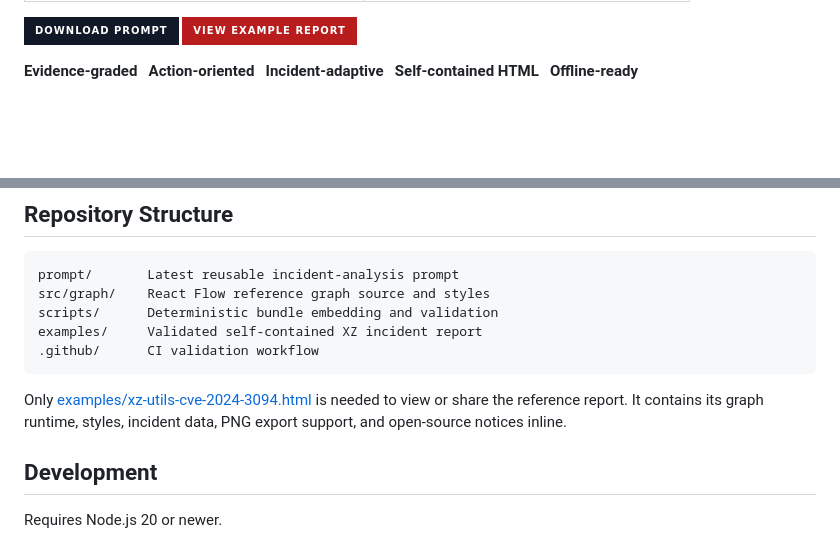
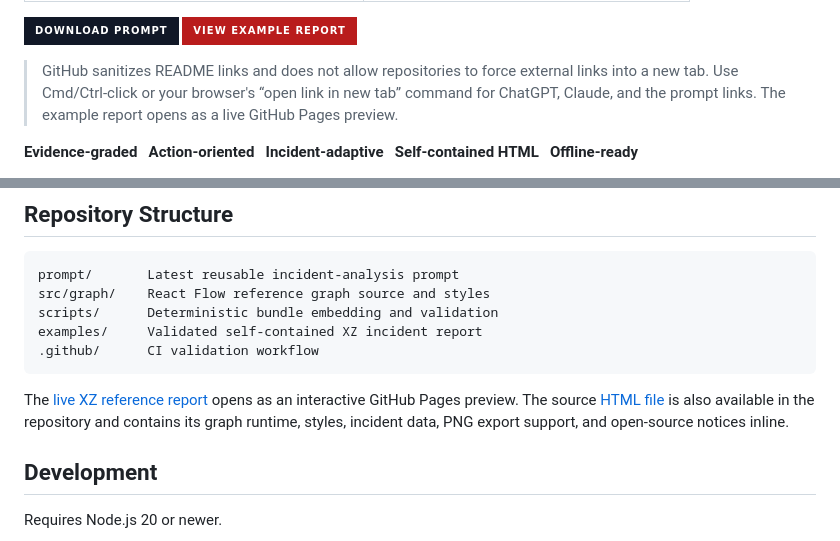
Before and after one commit to en3ra/cyber-incident-analysis, a Markdown page: README.md, 2 parts joined by grey strips. Rendered like a GitHub page; badges without logos; blank space fills up the shorter version.

Commit message:
docs: link example report to GitHub Pages (#2)
Co-authored-by: Copilot <223556219+Copilot@users.noreply.github.com>

````diff
--- a/README.md
+++ b/README.md
@@ -54,6 +54,10 @@ defenders who need a clear answer to: **“What should we do differently now?”
 
 [![Download prompt](https://img.shields.io/badge/Download_prompt-111827?style=for-the-badge&logo=markdown&logoColor=white)](prompt/cybersecurity-incident-analysis-prompt.md)
-<a href="examples/xz-utils-cve-2024-3094.html" target="_blank" rel="noopener noreferrer"><img src="https://img.shields.io/badge/View_example_report-b91c1c?style=for-the-badge&logo=html5&logoColor=white" alt="View example report"></a>
+[![View example report](https://img.shields.io/badge/View_example_report-b91c1c?style=for-the-badge&logo=html5&logoColor=white)](https://en3ra.github.io/cyber-incident-analysis/examples/xz-utils-cve-2024-3094.html)
+
+> GitHub sanitizes README links and does not allow repositories to force external links into
+> a new tab. Use Cmd/Ctrl-click or your browser's “open link in new tab” command for ChatGPT,
+> Claude, and the prompt links. The example report opens as a live GitHub Pages preview.
 
 **Evidence-graded** &nbsp; **Action-oriented** &nbsp; **Incident-adaptive** &nbsp; **Self-contained HTML** &nbsp; **Offline-ready**
 
@@ -71,9 +75,11 @@ examples/     Validated self-contained XZ incident report
 .github/      CI validation workflow
 ```
 
-Only [examples/xz-utils-cve-2024-3094.html](examples/xz-utils-cve-2024-3094.html) is needed
-to view or share the reference report. It contains its graph runtime, styles, incident data,
-PNG export support, and open-source notices inline.
+The [live XZ reference report](https://en3ra.github.io/cyber-incident-analysis/examples/xz-utils-cve-2024-3094.html)
+opens as an interactive GitHub Pages preview. The source
+[HTML file](examples/xz-utils-cve-2024-3094.html) is also available in the repository and
+contains its graph runtime, styles, incident data, PNG export support, and open-source notices
+inline.
 
 ## Development
 
````
Also changed, not shown: other parts of README.md (+1 -1 lines).
